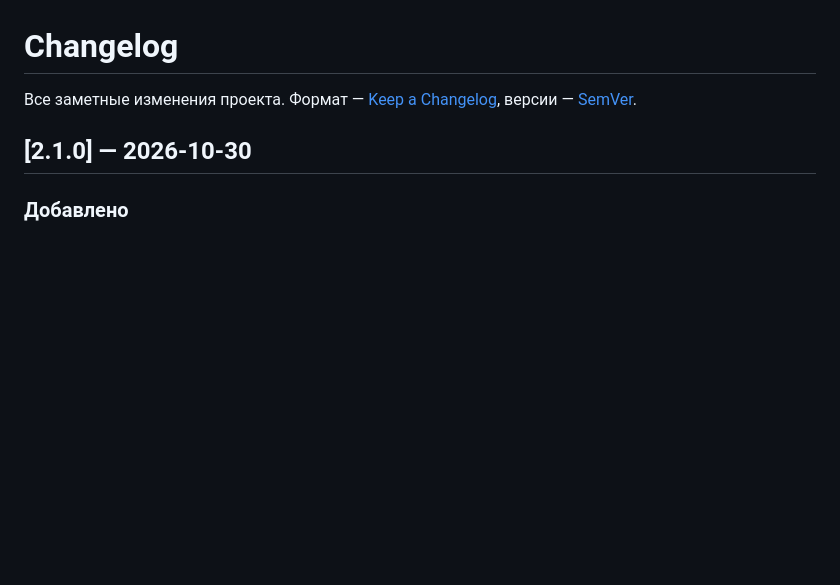
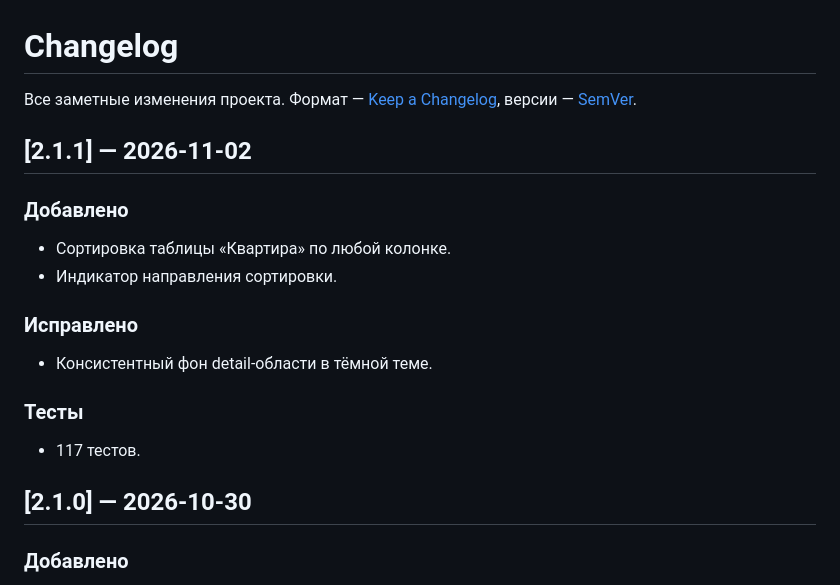
Before and after one commit to fso13/household-finances-apple, a Markdown page: CHANGELOG.md, the part around the change. GitHub-like rendering; blank space fills up the shorter version.

Commit message:
feat: sort apartment table by columns
- clickable headers with direction indicator
- sorting by month, amounts, totals, overpayment and stock
- fix dark detail background
- 117 tests

```diff
--- a/CHANGELOG.md
+++ b/CHANGELOG.md
@@ -1,6 +1,21 @@
 # Changelog
 
 Все заметные изменения проекта. Формат — [Keep a Changelog](https://keepachangelog.com/ru/1.1.0/), версии — [SemVer](https://semver.org/lang/ru/).
+
+## [2.1.1] — 2026-11-02
+
+### Добавлено
+
+- Сортировка таблицы «Квартира» по любой колонке.
+- Индикатор направления сортировки.
+
+### Исправлено
+
+- Консистентный фон detail-области в тёмной теме.
+
+### Тесты
+
+- 117 тестов.
 
 ## [2.1.0] — 2026-10-30
 
```
Also changed, not shown: README.md (+1 -0 lines), ROADMAP.md (+1 -1 lines), Screenshots/apartment.png, docs/assets/apartment.png, 3 other files.
